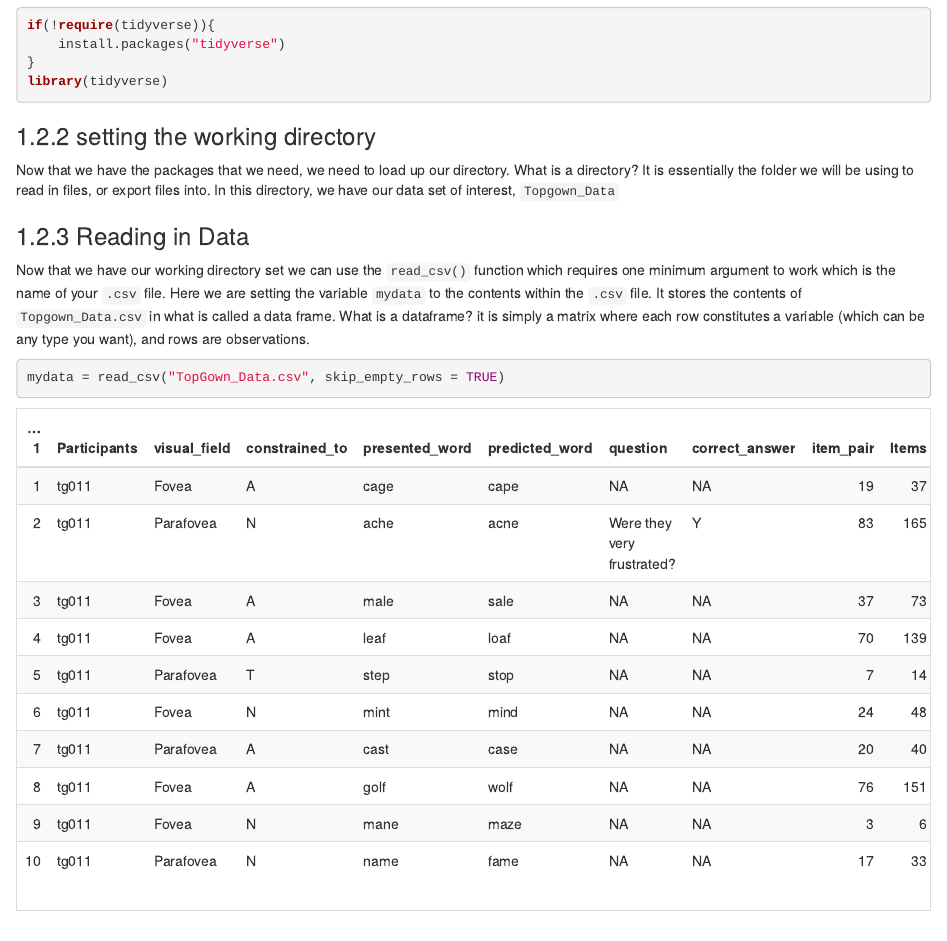
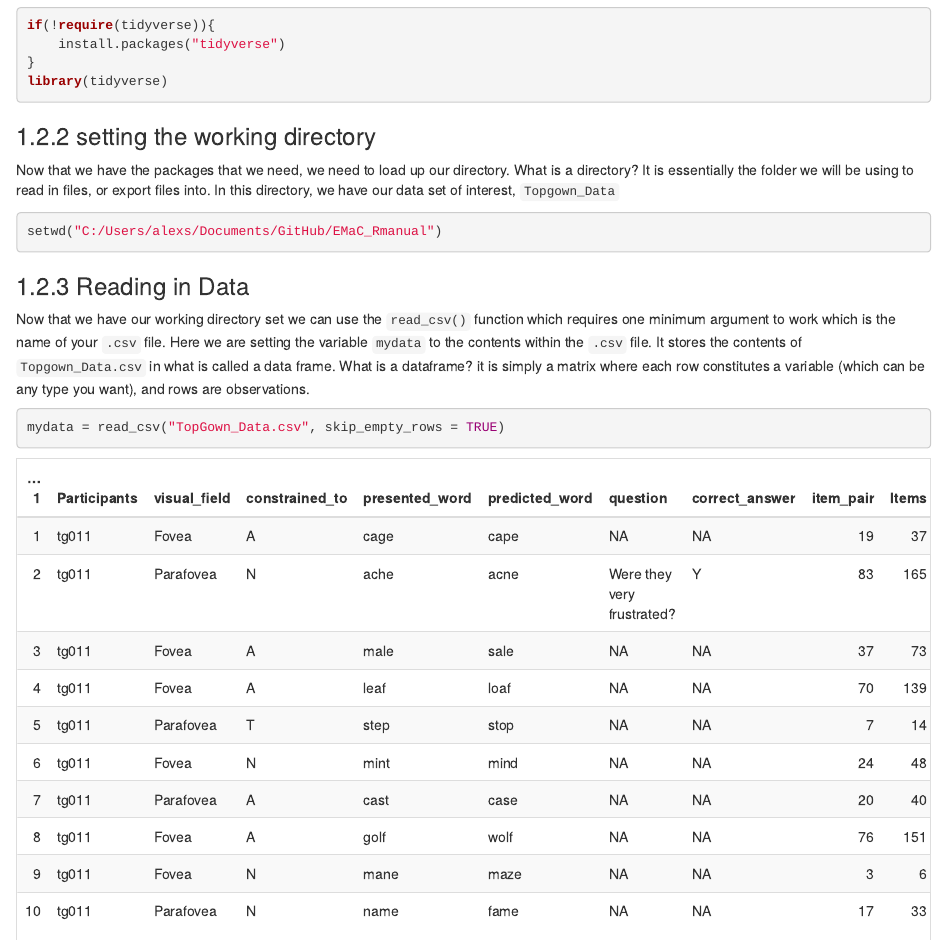
Before and after one commit to alexsciuto/EMaC_Rmanual, an R Markdown document (02-literature.Rmd): the page in a window 1100 px wide, from 640 px down. Rendered offline with R 4.5, knitr and Pandoc, with nearby package versions; drawn as R Markdown's standard HTML page in place of the format the file asks for.

Commit message:
Update 02-literature.Rmd

````diff
--- a/02-literature.Rmd
+++ b/02-literature.Rmd
@@ -43,7 +43,11 @@ library(tidyverse)
 
 Now that we have the packages that we need, we need to load up our directory. What is a directory? It is essentially the folder we will be using to read in files, or export files into. In this directory, we have our data set of interest, `Topgown_Data`
 
+```{r eval = FALSE}
 
+setwd("C:/Users/alexs/Documents/GitHub/EMaC_Rmanual")
+
+```
 
 ### Reading in Data
 
````
